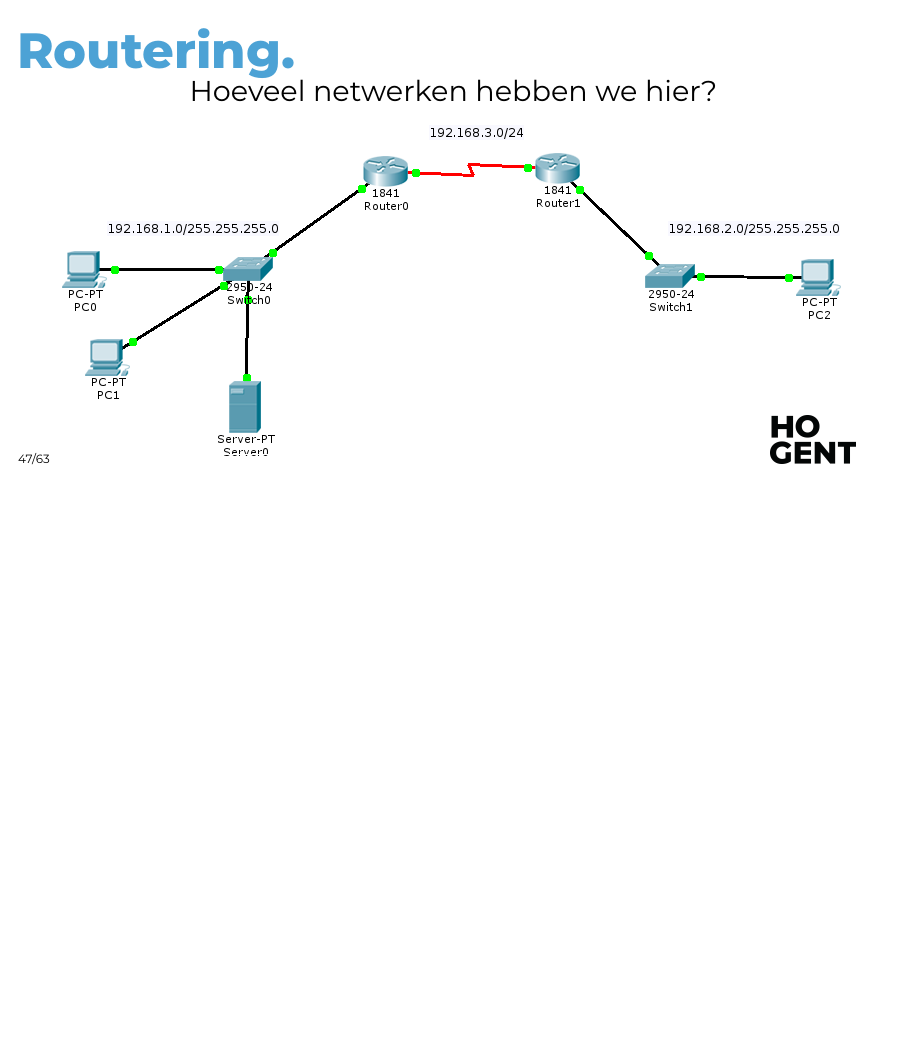
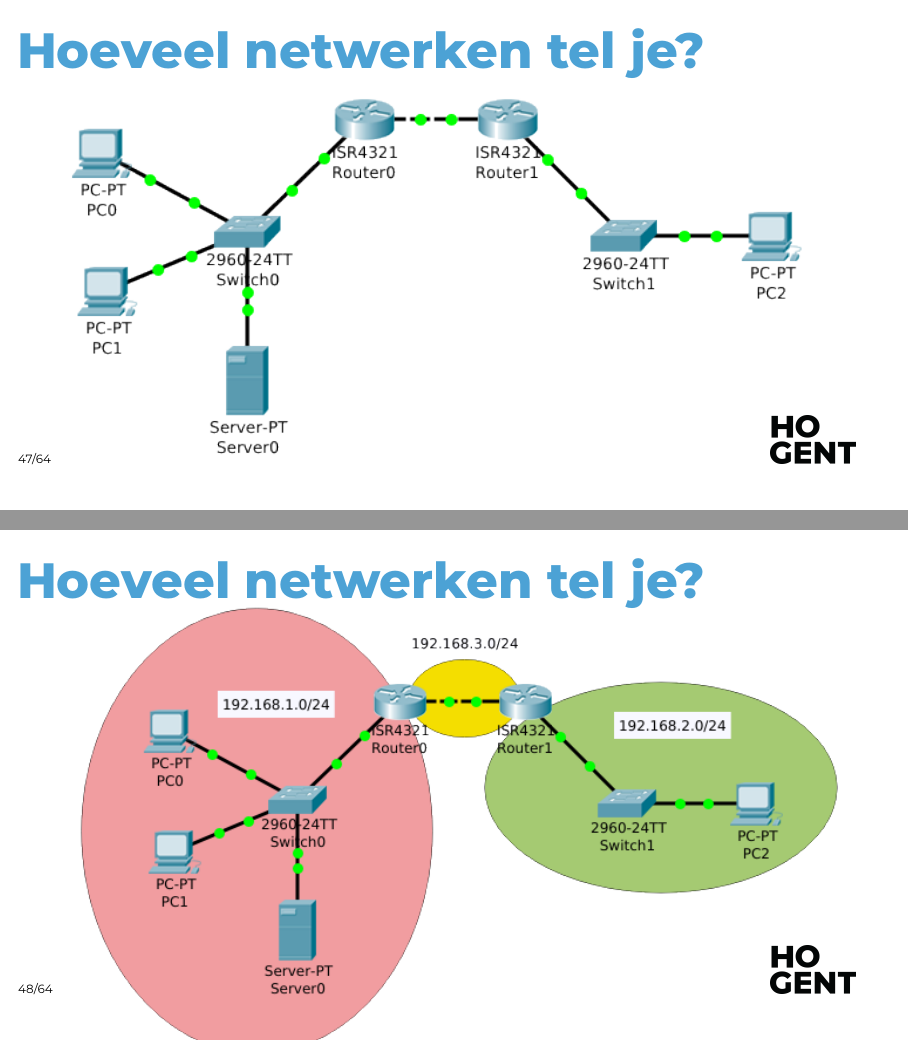
Before and after one commit to HoGentTIN/follow-the-message, LaTeX slides (slides/follow-the-message.tex, which reads slides/packettracer-routering.tex): page 48 of 64 before the commit and pages 48 and 49 of 65 after it, the two joined at a grey line, the shorter picture padded with empty space. Compiled offline with XeLaTeX; a missing font is replaced by an installed copy or a similar font.

Commit message:
Vervang afbeeldingen met seriële kabel door een met crossover

```diff
--- a/slides/packettracer-routering.tex
+++ b/slides/packettracer-routering.tex
@@ -1,12 +1,13 @@
 \section{Routering in een internet.}
 
-\begin{frame}{Routering.}
-\centering
-\large
-Hoeveel netwerken hebben we hier?
+\begin{frame}{Hoeveel netwerken tel je?}
+\includegraphics[height=\textheight]{img/pt-hoeveel-netwerken.png}
+\end{frame}
 
-\includegraphics[width=\textwidth]{img/pt-routing}
+\begin{frame}{Hoeveel netwerken tel je?}
+\includegraphics[width=\textwidth]{img/pt-hoeveel-netwerken-2.png}
 \end{frame}
+
 
 \begin{frame}{Routering.}
 \begin{itemize}
```
Also changed, not shown: slides/img/pt-hoeveel-netwerken-2.png (added), slides/img/pt-hoeveel-netwerken.png (added), slides/img/pt-routing.png.
